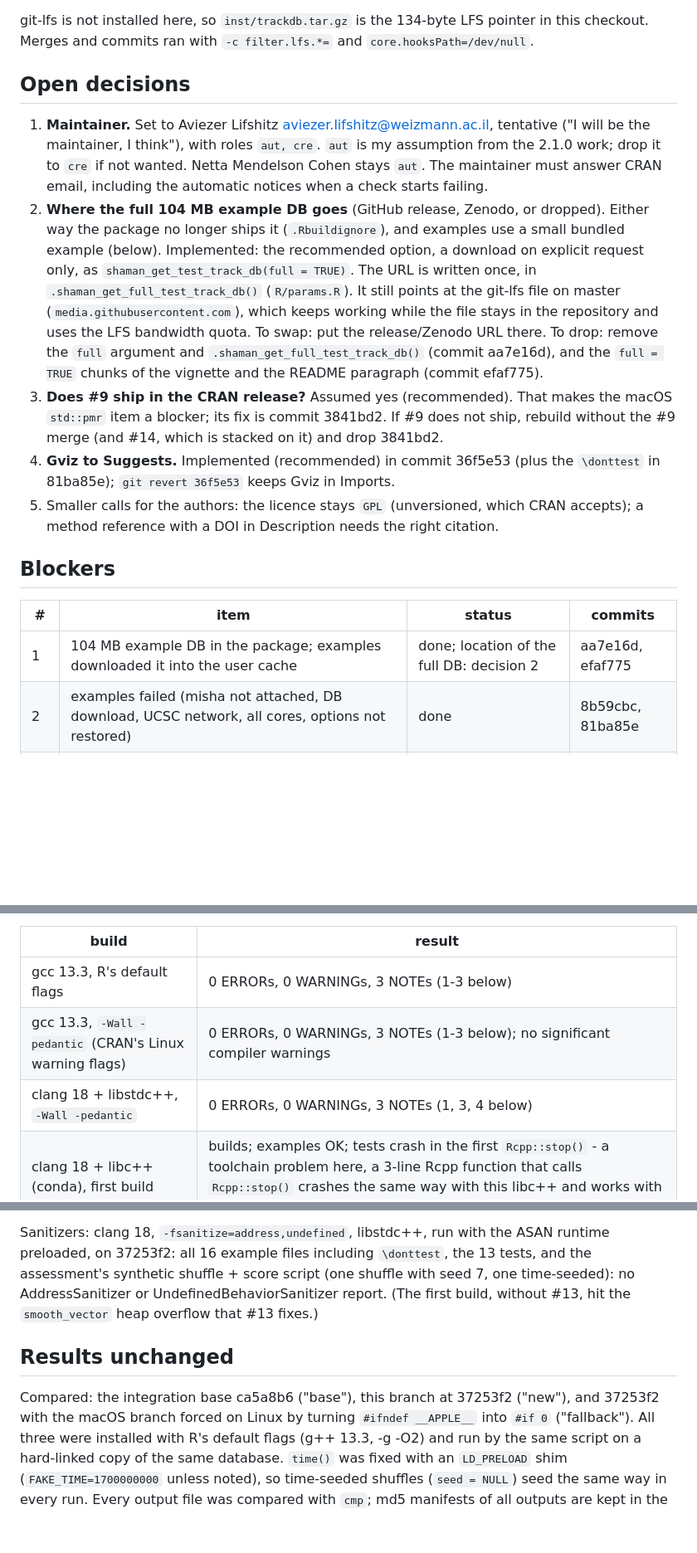
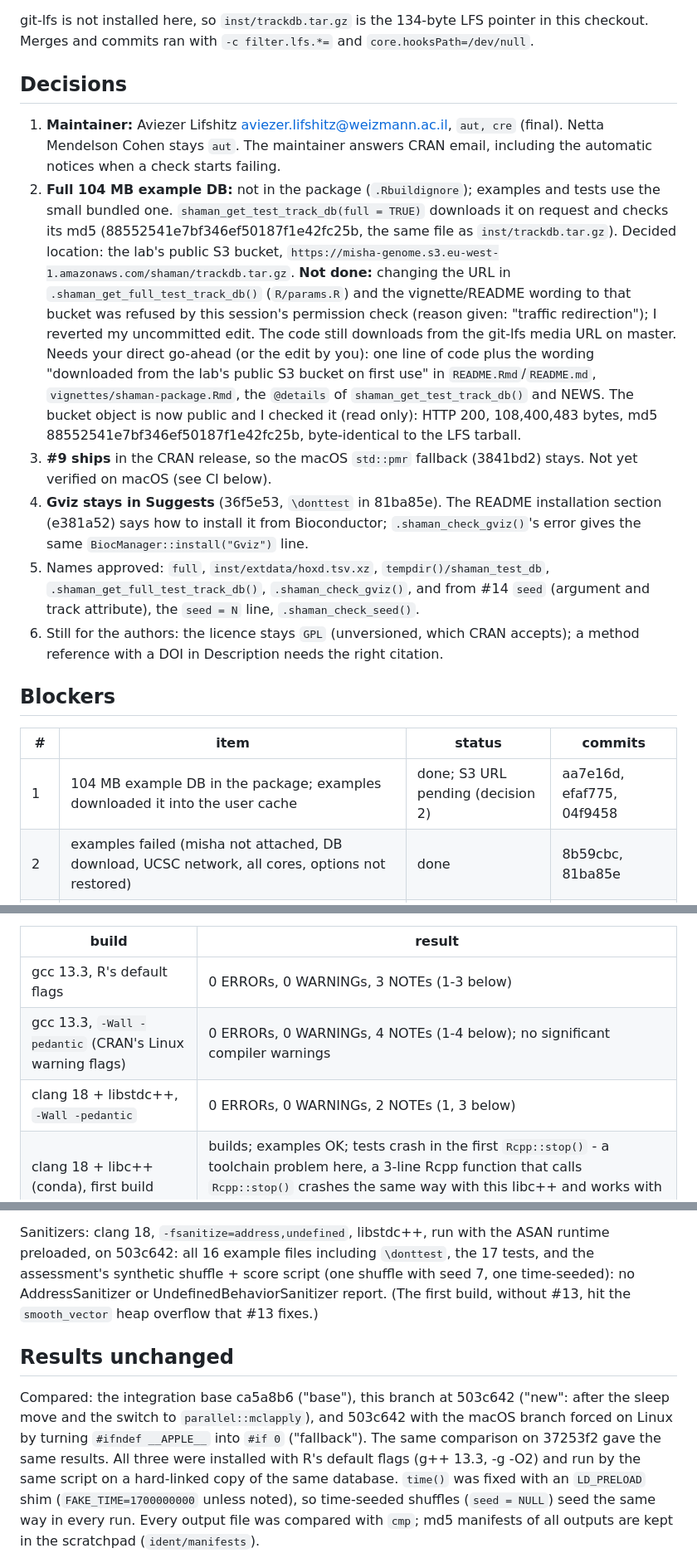
Before and after one commit to tanaylab/shaman, a Markdown page: CRAN_PLAN.md, 3 parts joined by grey strips. Shown at 83% size. GitHub-like rendering; blank space fills up the shorter version.

Commit message:
CRAN_PLAN.md: decisions, the changes after them, checks and identity on 503c642

```diff
--- a/CRAN_PLAN.md
+++ b/CRAN_PLAN.md
@@ -50,34 +50,40 @@ that are still open in the order above, then `git cherry-pick ca5a8b6..cran-read
 git-lfs is not installed here, so `inst/trackdb.tar.gz` is the 134-byte LFS pointer in this
 checkout. Merges and commits ran with `-c filter.lfs.*=` and `core.hooksPath=/dev/null`.
 
-## Open decisions
+## Decisions
 
-1. **Maintainer.** Set to Aviezer Lifshitz <aviezer.lifshitz@weizmann.ac.il>, tentative ("I will
-   be the maintainer, I think"), with roles `aut, cre`. `aut` is my assumption from the 2.1.0
-   work; drop it to `cre` if not wanted. Netta Mendelson Cohen stays `aut`. The maintainer must
-   answer CRAN email, including the automatic notices when a check starts failing.
-2. **Where the full 104 MB example DB goes** (GitHub release, Zenodo, or dropped). Either way the
-   package no longer ships it (`.Rbuildignore`), and examples use a small bundled example (below).
-   Implemented: the recommended option, a download on explicit request only, as
-   `shaman_get_test_track_db(full = TRUE)`. The URL is written once, in
-   `.shaman_get_full_test_track_db()` (`R/params.R`). It still points at the git-lfs file on master
-   (`media.githubusercontent.com`), which keeps working while the file stays in the repository and
-   uses the LFS bandwidth quota. To swap: put the release/Zenodo URL there. To drop: remove the
-   `full` argument and `.shaman_get_full_test_track_db()` (commit aa7e16d), and the `full = TRUE`
-   chunks of the vignette and the README paragraph (commit efaf775).
-3. **Does #9 ship in the CRAN release?** Assumed yes (recommended). That makes the macOS
-   `std::pmr` item a blocker; its fix is commit 3841bd2. If #9 does not ship, rebuild without the #9
-   merge (and #14, which is stacked on it) and drop 3841bd2.
-4. **Gviz to Suggests.** Implemented (recommended) in commit 36f5e53 (plus the `\donttest` in
-   81ba85e); `git revert 36f5e53` keeps Gviz in Imports.
-5. Smaller calls for the authors: the licence stays `GPL` (unversioned, which CRAN accepts); a
-   method reference with a DOI in Description needs the right citation.
+1. **Maintainer:** Aviezer Lifshitz <aviezer.lifshitz@weizmann.ac.il>, `aut, cre` (final). Netta
+   Mendelson Cohen stays `aut`. The maintainer answers CRAN email, including the automatic notices
+   when a check starts failing.
+2. **Full 104 MB example DB:** not in the package (`.Rbuildignore`); examples and tests use the small
+   bundled one. `shaman_get_test_track_db(full = TRUE)` downloads it on request and checks its md5
+   (88552541e7bf346ef50187f1e42fc25b, the same file as `inst/trackdb.tar.gz`). Decided location:
+   the lab's public S3 bucket, `https://misha-genome.s3.eu-west-1.amazonaws.com/shaman/trackdb.tar.gz`.
+   **Not done:** changing the URL in `.shaman_get_full_test_track_db()` (`R/params.R`) and the
+   vignette/README wording to that bucket was refused by this session's permission check (reason
+   given: "traffic redirection"); I reverted my uncommitted edit. The code still
+   downloads from the git-lfs media URL on master. Needs your direct go-ahead (or the edit by you):
+   one line of code plus the wording "downloaded from the lab's public S3 bucket on first use" in
+   `README.Rmd`/`README.md`, `vignettes/shaman-package.Rmd`, the `@details` of
+   `shaman_get_test_track_db()` and NEWS. The bucket object is now public and I checked it (read
+   only): HTTP 200, 108,400,483 bytes, md5 88552541e7bf346ef50187f1e42fc25b, byte-identical to the
+   LFS tarball.
+3. **#9 ships** in the CRAN release, so the macOS `std::pmr` fallback (3841bd2) stays. Not yet
+   verified on macOS (see CI below).
+4. **Gviz stays in Suggests** (36f5e53, `\donttest` in 81ba85e). The README installation section
+   (e381a52) says how to install it from Bioconductor; `.shaman_check_gviz()`'s error gives the same
+   `BiocManager::install("Gviz")` line.
+5. Names approved: `full`, `inst/extdata/hoxd.tsv.xz`, `tempdir()/shaman_test_db`,
+   `.shaman_get_full_test_track_db()`, `.shaman_check_gviz()`, and from #14 `seed` (argument and track
+   attribute), the `seed = N` line, `.shaman_check_seed()`.
+6. Still for the authors: the licence stays `GPL` (unversioned, which CRAN accepts); a method
+   reference with a DOI in Description needs the right citation.
 
 ## Blockers
 
 | # | item | status | commits |
 |---|---|---|---|
-| 1 | 104 MB example DB in the package; examples downloaded it into the user cache | done; location of the full DB: decision 2 | aa7e16d, efaf775 |
+| 1 | 104 MB example DB in the package; examples downloaded it into the user cache | done; S3 URL pending (decision 2) | aa7e16d, efaf775, 04f9458 |
 | 2 | examples failed (misha not attached, DB download, UCSC network, all cores, options not restored) | done | 8b59cbc, 81ba85e |
 | 3 | NAMESPACE imports (utils, grDevices, graphics, stats), Rd `\usage` mismatches, `\value` | done | 26692d4, 7509d36 |
 | 4 | compiled code: `std::cerr`/`std::cout`, terminating `ASSERT` | done | 85287f6 |
@@ -171,8 +203,8 @@ manual, HTML manual and PDF size checks ran. For comparison, the first integrati
 | build | result |
 |---|---|
 | gcc 13.3, R's default flags | 0 ERRORs, 0 WARNINGs, 3 NOTEs (1-3 below) |
-| gcc 13.3, `-Wall -pedantic` (CRAN's Linux warning flags) | 0 ERRORs, 0 WARNINGs, 3 NOTEs (1-3 below); no significant compiler warnings |
-| clang 18 + libstdc++, `-Wall -pedantic` | 0 ERRORs, 0 WARNINGs, 3 NOTEs (1, 3, 4 below) |
+| gcc 13.3, `-Wall -pedantic` (CRAN's Linux warning flags) | 0 ERRORs, 0 WARNINGs, 4 NOTEs (1-4 below); no significant compiler warnings |
+| clang 18 + libstdc++, `-Wall -pedantic` | 0 ERRORs, 0 WARNINGs, 2 NOTEs (1, 3 below) |
 | clang 18 + libc++ (conda), first build | builds; examples OK; tests crash in the first `Rcpp::stop()` - a toolchain problem here, a 3-line Rcpp function that calls `Rcpp::stop()` crashes the same way with this libc++ and works with libstdc++. Not re-run. |
 
 Before #13 was merged (first build), `-Wall` gave 1 WARNING for `-Wreorder`; #13 fixed it.
@@ -191,15 +223,17 @@ The NOTEs:
    runs and not others.
 
 Sanitizers: clang 18, `-fsanitize=address,undefined`, libstdc++, run with the ASAN runtime
-preloaded, on 37253f2: all 16 example files including `\donttest`, the 13 tests, and the
+preloaded, on 503c642: all 16 example files including `\donttest`, the 17 tests, and the
 assessment's synthetic shuffle + score script (one shuffle with seed 7, one time-seeded): no
 AddressSanitizer or UndefinedBehaviorSanitizer report. (The first build, without #13, hit the
 `smooth_vector` heap overflow that #13 fixes.)
 
 ## Results unchanged
 
-Compared: the integration base ca5a8b6 ("base"), this branch at 37253f2 ("new"), and 37253f2
-with the macOS branch forced on Linux by turning `#ifndef __APPLE__` into `#if 0` ("fallback").
+Compared: the integration base ca5a8b6 ("base"), this branch at 503c642 ("new": after the sleep
+move and the switch to `parallel::mclapply`), and 503c642 with the macOS branch forced on Linux by
+turning `#ifndef __APPLE__` into `#if 0` ("fallback"). The same comparison on 37253f2 gave the same
+results.
 All three were installed with R's default flags (g++ 13.3, -g -O2) and run by the same script on
 a hard-linked copy of the same database. `time()` was fixed with an `LD_PRELOAD` shim
 (`FAKE_TIME=1700000000` unless noted), so time-seeded shuffles (`seed = NULL`) seed the same way
```
Also changed, not shown: other parts of CRAN_PLAN.md (+42 -17 lines).
